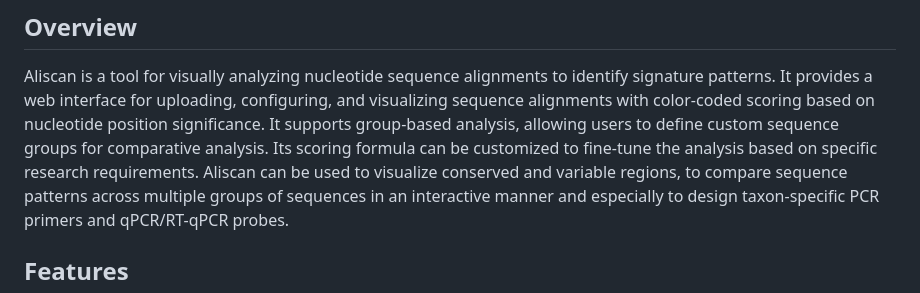
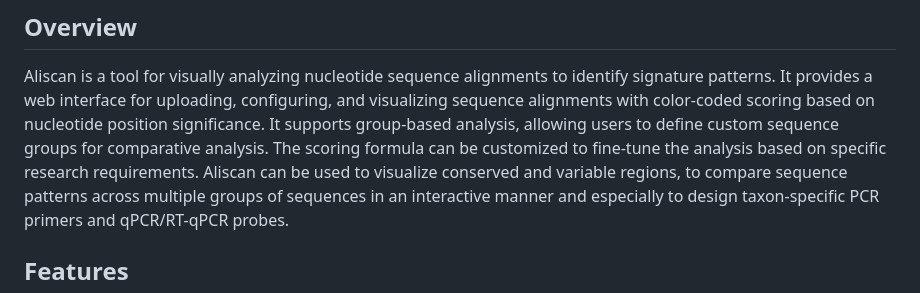
Before and after one commit to tripitakit/aliscan, a Markdown page: README.md, the part around the change. GitHub-like rendering.

```diff
--- a/README.md
+++ b/README.md
@@ -3,7 +3,7 @@
 ## Overview
 
 Aliscan is a tool for visually analyzing nucleotide sequence alignments to identify signature patterns. It provides a web interface for uploading, configuring, and visualizing sequence alignments with color-coded scoring based on nucleotide position significance. It supports group-based analysis, allowing users to define custom sequence groups for comparative analysis.
-Its scoring formula can be customized to fine-tune the analysis based on specific research requirements.
+The scoring formula can be customized to fine-tune the analysis based on specific research requirements.
 Aliscan can be used to visualize conserved and variable regions, to compare sequence patterns across multiple groups of sequences in an interactive manner and especially to design taxon-specific PCR primers and qPCR/RT-qPCR probes.
 
 ## Features
```
